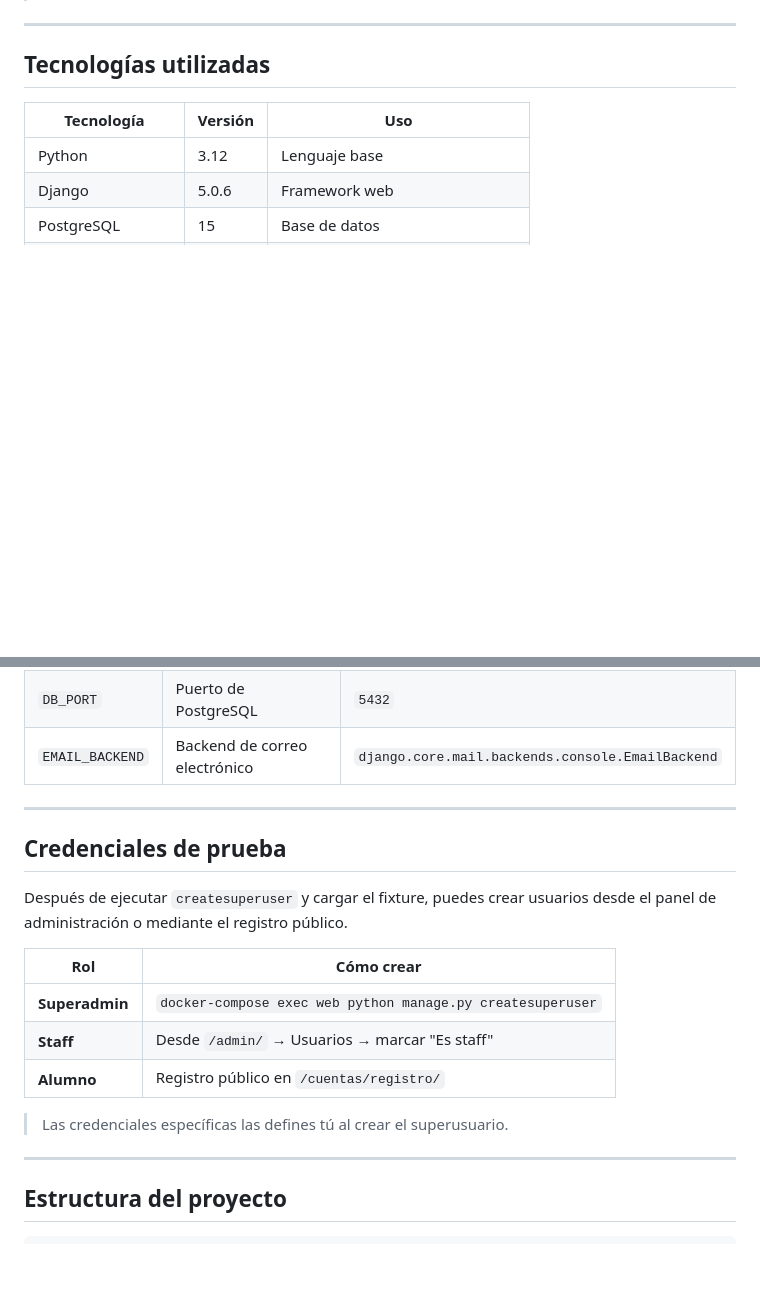
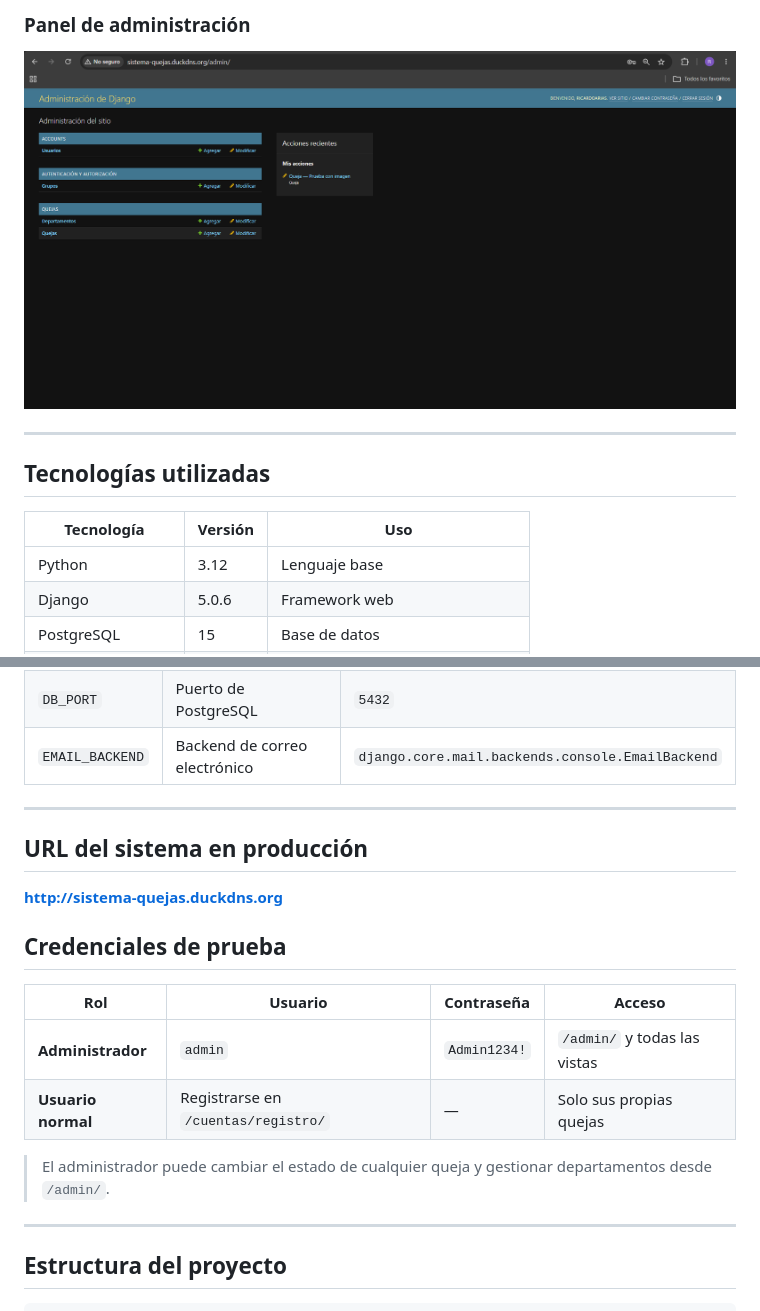
Before and after one commit to ariassalaz/sistema_de_quejas, a Markdown page: README.md, 2 parts joined by grey strips. Drawn GitHub-style; pictures changed too: docs/capturas/admin.png (added); blank space fills up the shorter version.

Commit message:
agregar capturas

```diff
--- a/README.md
+++ b/README.md
@@ -8,3 +21,5 @@ Aplicación web desarrollada con Django que permite a los estudiantes registrar
+### Panel de administración
+![Admin](docs/capturas/admin.png)
 
 ---
 
@@ -192,17 +207,18 @@ certbot --nginx -d tudominio.com
 
 ---
 
+## URL del sistema en producción
+
+**http://sistema-quejas.duckdns.org**
+
 ## Credenciales de prueba
 
-Después de ejecutar `createsuperuser` y cargar el fixture, puedes crear usuarios desde el panel de administración o mediante el registro público.
+| Rol | Usuario | Contraseña | Acceso |
+|---|---|---|---|
+| **Administrador** | `admin` | `Admin1234!` | `/admin/` y todas las vistas |
+| **Usuario normal** | Registrarse en `/cuentas/registro/` | — | Solo sus propias quejas |
 
-| Rol | Cómo crear |
-|---|---|
-| **Superadmin** | `docker-compose exec web python manage.py createsuperuser` |
-| **Staff** | Desde `/admin/` → Usuarios → marcar "Es staff" |
-| **Alumno** | Registro público en `/cuentas/registro/` |
-
-> Las credenciales específicas las defines tú al crear el superusuario.
+> El administrador puede cambiar el estado de cualquier queja y gestionar departamentos desde `/admin/`.
 
 ---
 
```
Also changed, not shown: other parts of README.md (+14 -1 lines), docs/capturas/detalle_queja.png (added), docs/capturas/inicio.png (added), docs/capturas/lista_quejas.png (added), docs/capturas/nueva_queja.png (added).
